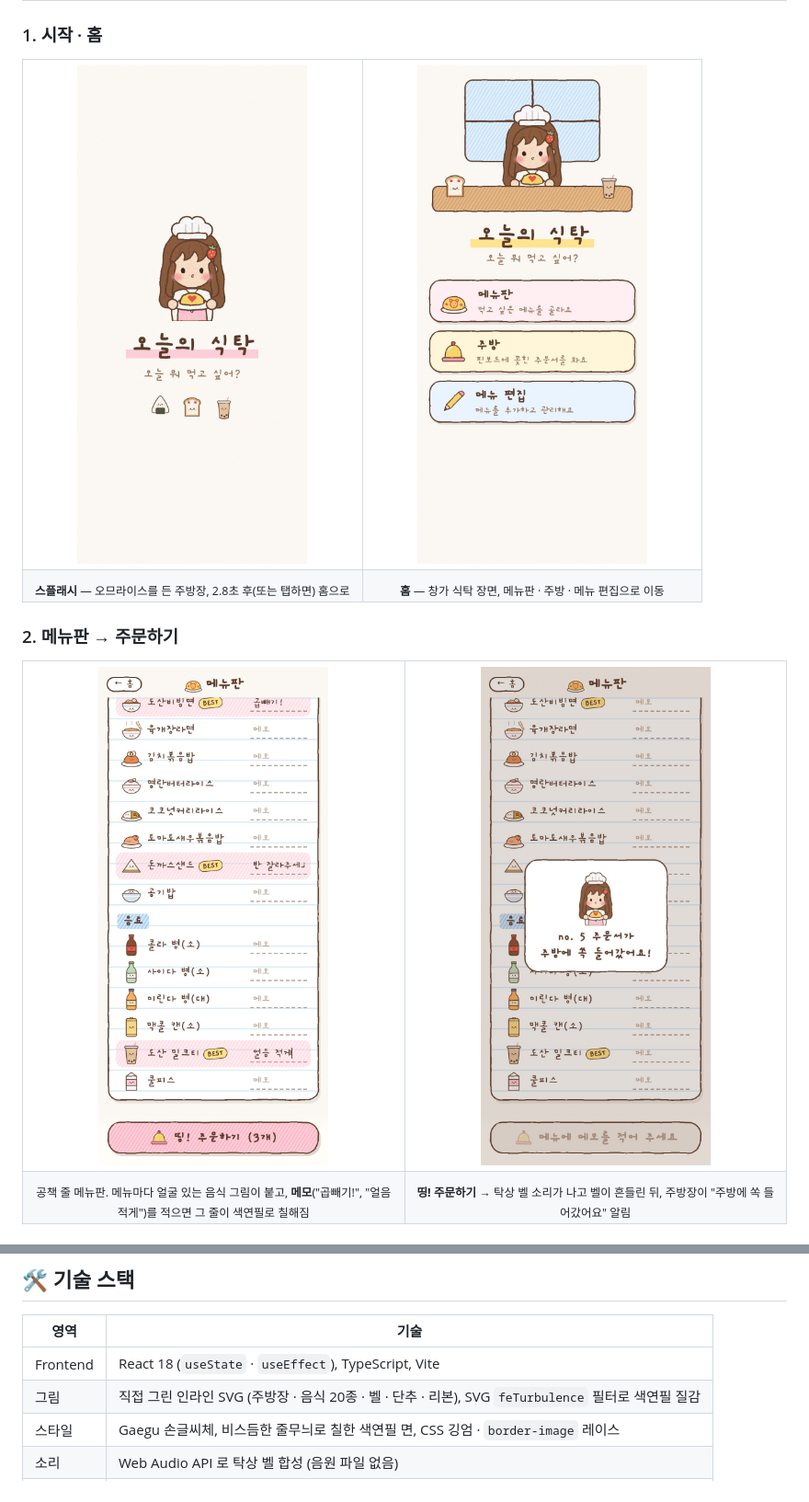
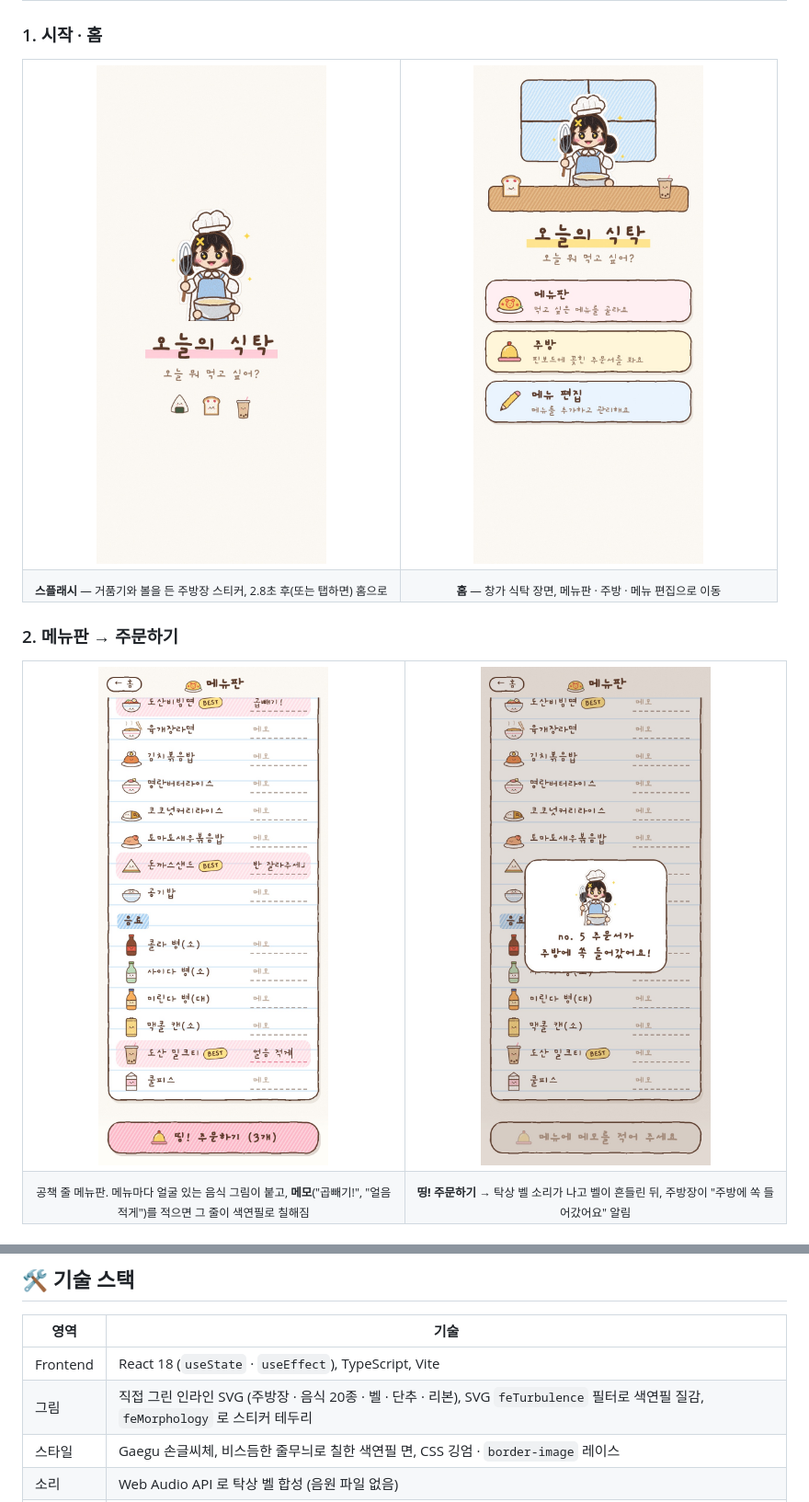
Before and after one commit to heyroha/menu_app, a Markdown page: README.md, 2 parts joined by grey strips. Shown at 92% size. Rendered like a GitHub page; pictures changed too: docs/screenshots/01_splash.jpg, docs/screenshots/02_home.jpg, docs/screenshots/04_order_toast.jpg.

```diff
--- a/README.md
+++ b/README.md
@@ -32,7 +32,7 @@
 <td align="center" width="50%"><img src="docs/screenshots/02_home.jpg" width="250"/></td>
 </tr>
 <tr>
-<td align="center"><sub><b>스플래시</b> — 오므라이스를 든 주방장, 2.8초 후(또는 탭하면) 홈으로</sub></td>
+<td align="center"><sub><b>스플래시</b> — 거품기와 볼을 든 주방장 스티커, 2.8초 후(또는 탭하면) 홈으로</sub></td>
 <td align="center"><sub><b>홈</b> — 창가 식탁 장면, 메뉴판 · 주방 · 메뉴 편집으로 이동</sub></td>
 </tr>
 </table>
@@ -109,7 +109,7 @@
 | 영역 | 기술 |
 |---|---|
 | Frontend | React 18 (`useState` · `useEffect`), TypeScript, Vite |
-| 그림 | 직접 그린 인라인 SVG (주방장 · 음식 20종 · 벨 · 단추 · 리본), SVG `feTurbulence` 필터로 색연필 질감 |
+| 그림 | 직접 그린 인라인 SVG (주방장 · 음식 20종 · 벨 · 단추 · 리본), SVG `feTurbulence` 필터로 색연필 질감, `feMorphology` 로 스티커 테두리 |
 | 스타일 | Gaegu 손글씨체, 비스듬한 줄무늬로 칠한 색연필 면, CSS 깅엄 · `border-image` 레이스 |
 | 소리 | Web Audio API 로 탁상 벨 합성 (음원 파일 없음) |
 | Backend | Supabase — PostgreSQL + Realtime `postgres_changes` |
```
Also changed, not shown: docs/screenshots/05_kitchen.jpg, docs/screenshots/06_note_detail.jpg, 8 other files.
